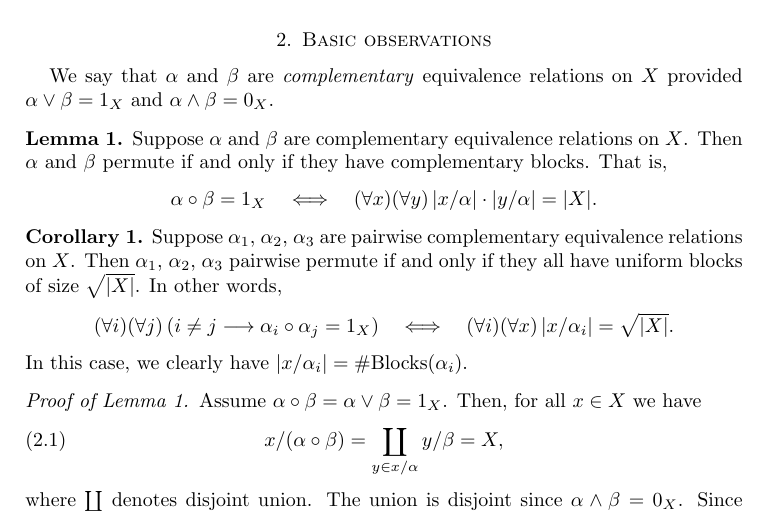
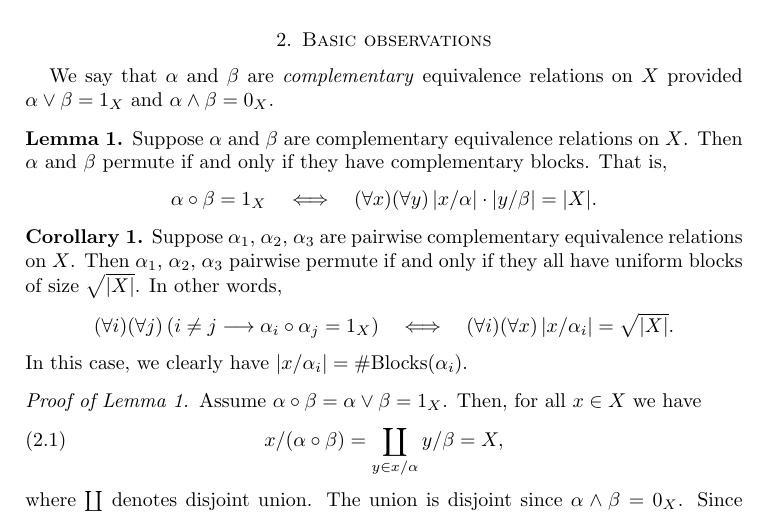
Before and after one commit to williamdemeo/PalfySaxlProblem, a LaTeX paper (PalfySaxlProblem.tex): part of page 2 of 5, cut so that both start at the same text. Compiled offline with pdfLaTeX.

Commit message:
Bill Lampe noticed a serious typo in the statement of Lemma 1.  Thanks Bill!

```diff
--- a/PalfySaxlProblem.tex
+++ b/PalfySaxlProblem.tex
@@ -228,7 +228,7 @@ $X$. Then $\alpha$ and $\beta$ permute if and only if they have complementary
 blocks.  That is,
 \[
 \alpha \circ \beta =1_X \quad \Longleftrightarrow \quad (\forall x)(\forall y)\,
-|x/\alpha|\cdot |y/\alpha| = |X|.
+|x/\alpha|\cdot |y/\beta| = |X|.
 \]
 \end{lemma}
 \begin{corollary}
```
Also changed, not shown: PalfySaxlProblem.pdf.
